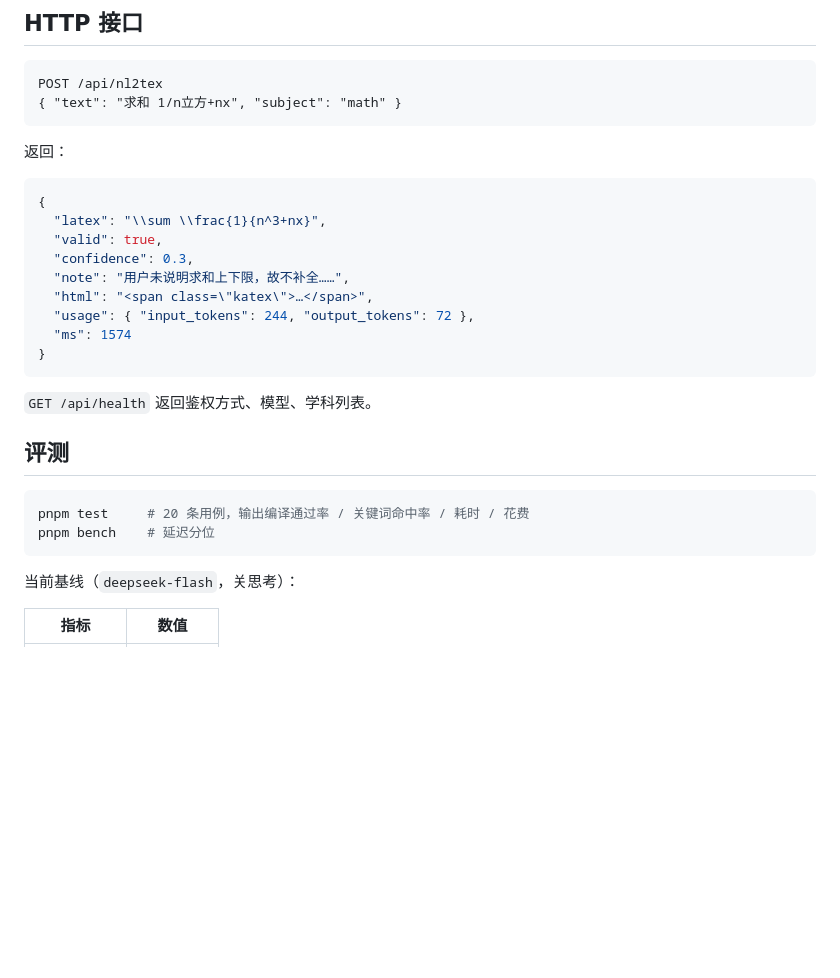
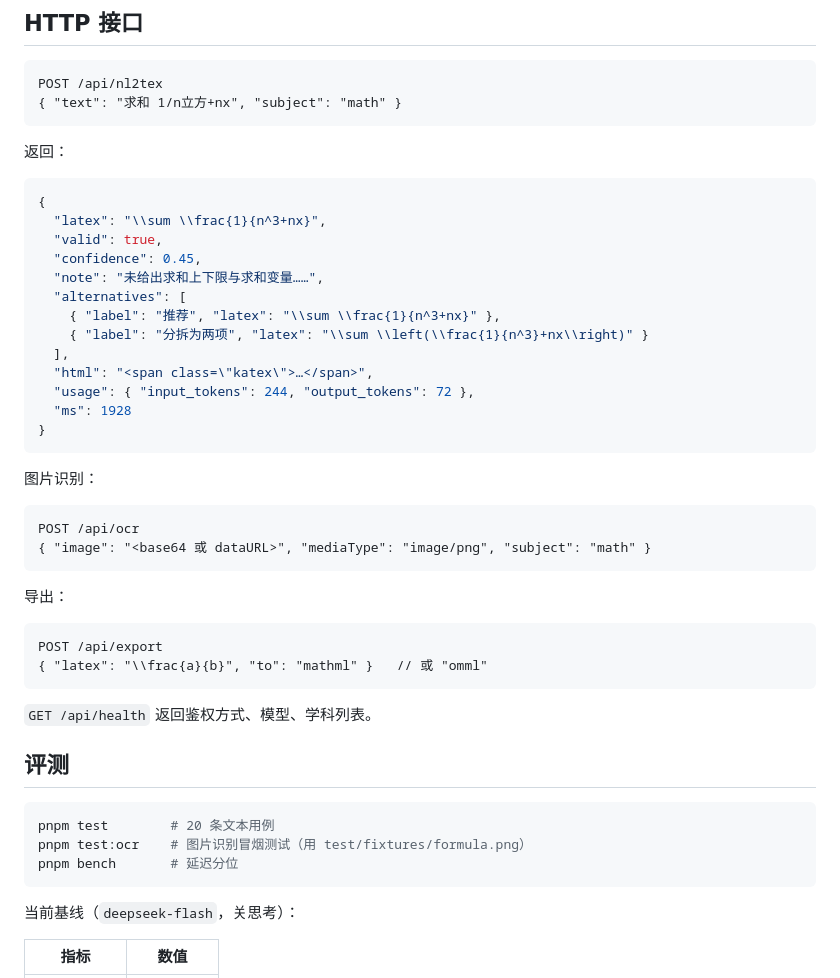
Before and after one commit to YHD-yhd-coder/nl2tex, a Markdown page: README.md, the part around one of its changes. Drawn GitHub-style; blank space fills up the shorter version.

````diff
--- a/README.md
+++ b/README.md
@@ -67,12 +69,30 @@ POST /api/nl2tex
 {
   "latex": "\\sum \\frac{1}{n^3+nx}",
   "valid": true,
-  "confidence": 0.3,
-  "note": "用户未说明求和上下限，故不补全……",
+  "confidence": 0.45,
+  "note": "未给出求和上下限与求和变量……",
+  "alternatives": [
+    { "label": "推荐", "latex": "\\sum \\frac{1}{n^3+nx}" },
+    { "label": "分拆为两项", "latex": "\\sum \\left(\\frac{1}{n^3}+nx\\right)" }
+  ],
   "html": "<span class=\"katex\">…</span>",
   "usage": { "input_tokens": 244, "output_tokens": 72 },
-  "ms": 1574
+  "ms": 1928
 }
+```
+
+图片识别：
+
+```http
+POST /api/ocr
+{ "image": "<base64 或 dataURL>", "mediaType": "image/png", "subject": "math" }
+```
+
+导出：
+
+```http
+POST /api/export
+{ "latex": "\\frac{a}{b}", "to": "mathml" }   // 或 "omml"
 ```
 
 `GET /api/health` 返回鉴权方式、模型、学科列表。
@@ -80,8 +100,9 @@ POST /api/nl2tex
 ## 评测
 
 ```bash
-pnpm test     # 20 条用例，输出编译通过率 / 关键词命中率 / 耗时 / 花费
-pnpm bench    # 延迟分位
+pnpm test        # 20 条文本用例
+pnpm test:ocr    # 图片识别冒烟测试（用 test/fixtures/formula.png）
+pnpm bench       # 延迟分位
 ```
 
 当前基线（`deepseek-flash`，关思考）：
````
Also changed, not shown: other parts of README.md (+8 -4 lines), docs/screenshot.png, 11 other files.
